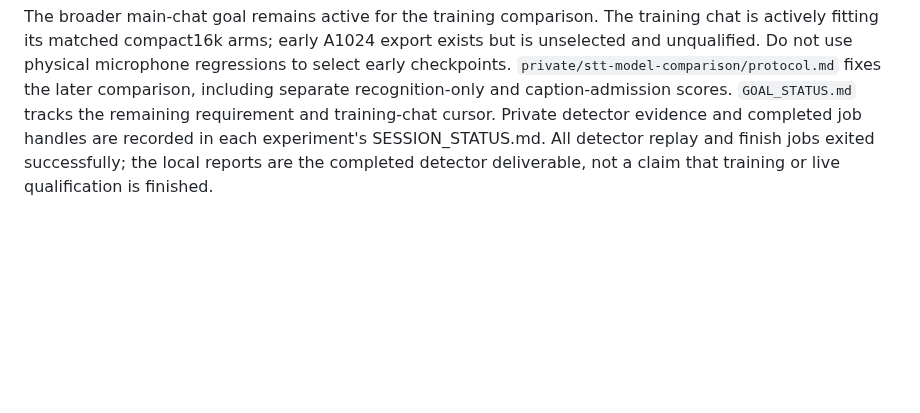
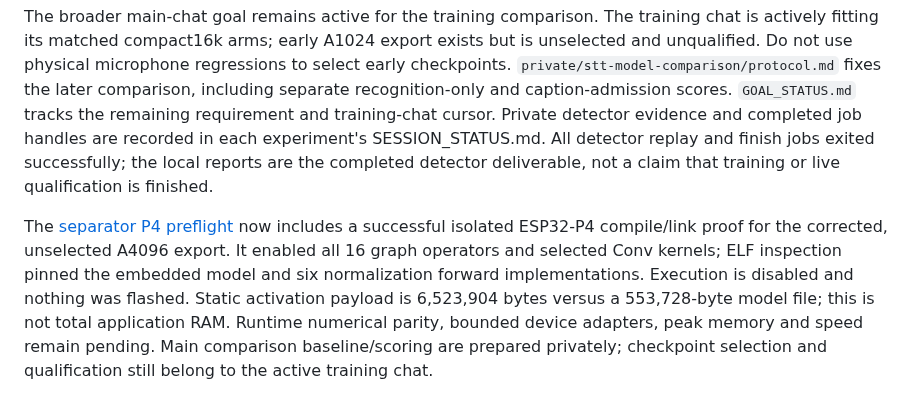
Before and after one commit to CadenGithubB/HardwareOne_Speech_To_Text, a Markdown page: docs/STT_PRODUCT_HANDOFF.md, the part around the change. Drawn GitHub-style; blank space fills up the shorter version.

Commit message:
Record isolated P4 separator compile and memory preflight

```diff
--- a/docs/STT_PRODUCT_HANDOFF.md
+++ b/docs/STT_PRODUCT_HANDOFF.md
@@ -1730,3 +1730,5 @@ The [conditioning report](STT_SHARED_CONDITIONING_AB.md) audits 1,815 arm record
 Two host investigations audited 2,640 arm records across 16 detector configurations. None passed every gate. See `docs/STT_DETECTOR_FOLLOWUP.md` and `docs/STT_RELATIVE_DETECTOR_AB.md`. The measured gain-ramp/calibration and histogram-range mismatches explain some triggers, but their combined correction lost the P4 quiet gain. Raw detection at 1.25× noise with onset confirmation recovered quiet speech without amplification (actual continuous G2 97→68 errors; constructed P4 88→70), while distant/noisy speech and recorded-background retention still failed. No production model, settings or firmware changed; no candidate advanced to hardware. G2 remained saved-audio only while the user had the glasses.
 
 The broader main-chat goal remains active for the training comparison. The training chat is actively fitting its matched compact16k arms; early A1024 export exists but is unselected and unqualified. Do not use physical microphone regressions to select early checkpoints. `private/stt-model-comparison/protocol.md` fixes the later comparison, including separate recognition-only and caption-admission scores. `GOAL_STATUS.md` tracks the remaining requirement and training-chat cursor. Private detector evidence and completed job handles are recorded in each experiment's SESSION_STATUS.md. All detector replay and finish jobs exited successfully; the local reports are the completed detector deliverable, not a claim that training or live qualification is finished.
+
+The [separator P4 preflight](STT_SEPARATOR_P4_PREFLIGHT.md) now includes a successful isolated ESP32-P4 compile/link proof for the corrected, unselected A4096 export. It enabled all 16 graph operators and selected Conv kernels; ELF inspection pinned the embedded model and six normalization forward implementations. Execution is disabled and nothing was flashed. Static activation payload is 6,523,904 bytes versus a 553,728-byte model file; this is not total application RAM. Runtime numerical parity, bounded device adapters, peak memory and speed remain pending. Main comparison baseline/scoring are prepared privately; checkpoint selection and qualification still belong to the active training chat.
```
Also changed, not shown: docs/STT_SEPARATOR_P4_PREFLIGHT.md (added, +31 -0 lines).
